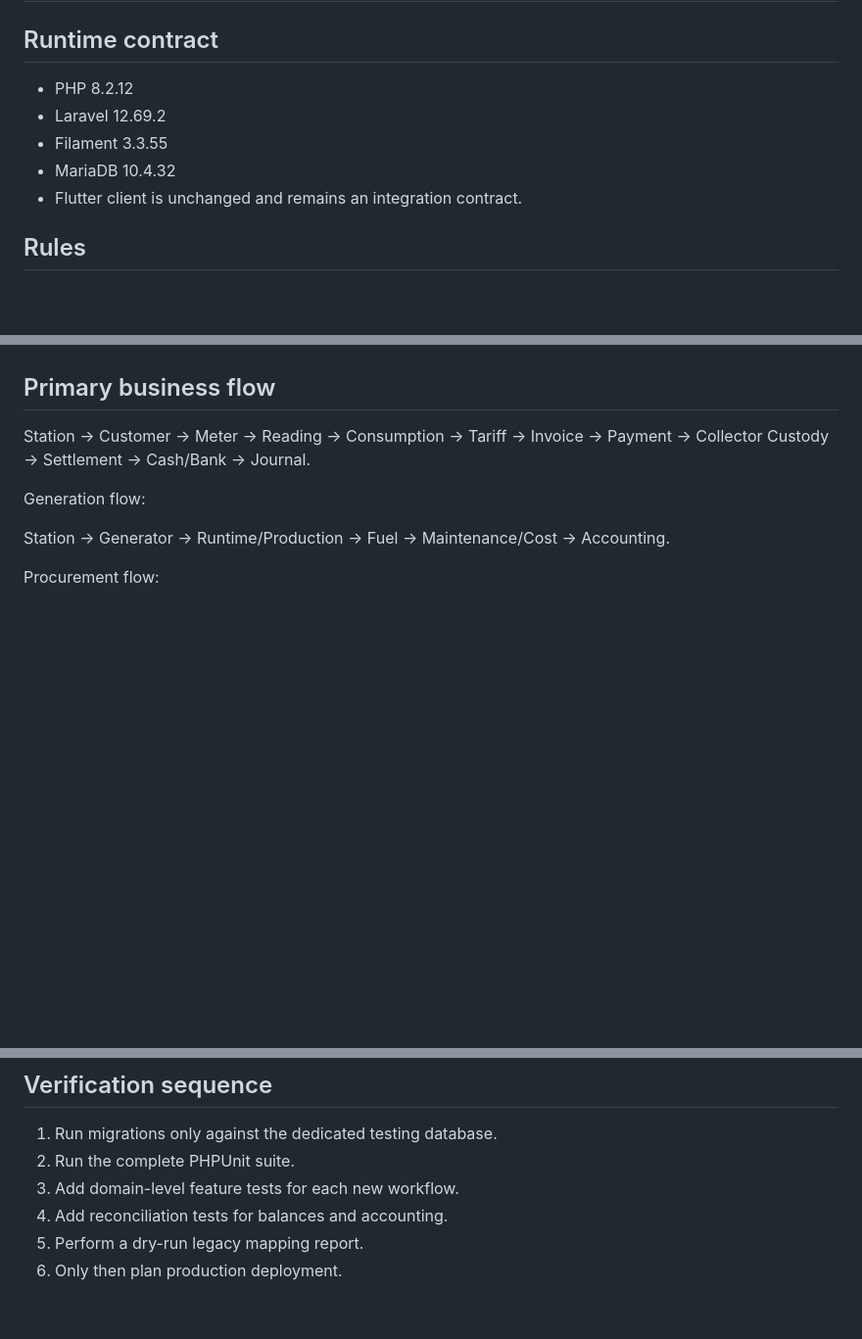
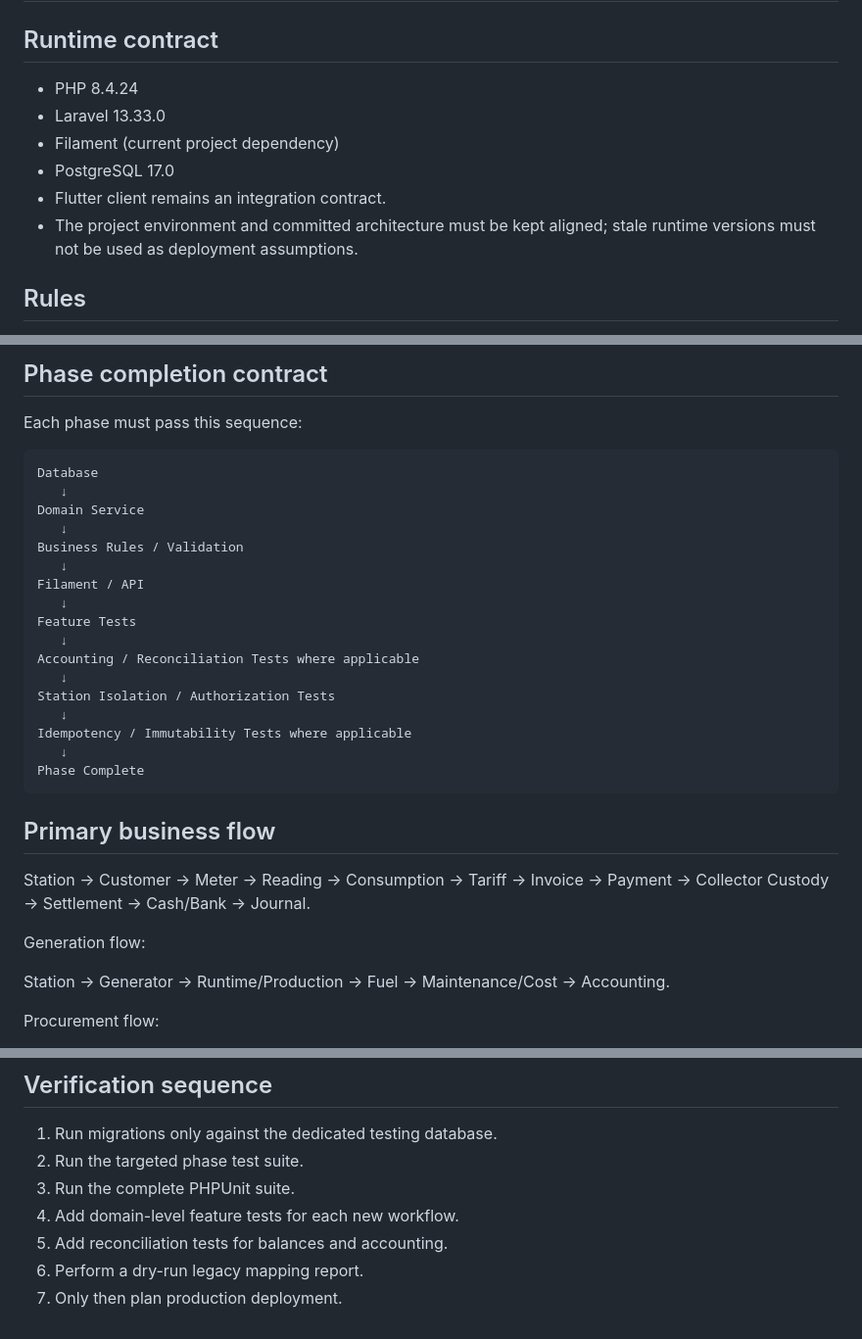
Before and after one commit to khalidropid/VoltFlow-ERP, a Markdown page: docs/database/FINAL_DATABASE_ARCHITECTURE.md, 3 parts joined by grey strips. Shown at 98% size. Drawn GitHub-style; blank space fills up the shorter version.

````diff
--- a/docs/database/FINAL_DATABASE_ARCHITECTURE.md
+++ b/docs/database/FINAL_DATABASE_ARCHITECTURE.md
@@ -2,11 +2,12 @@
 
 ## Runtime contract
 
-- PHP 8.2.12
-- Laravel 12.69.2
-- Filament 3.3.55
-- MariaDB 10.4.32
-- Flutter client is unchanged and remains an integration contract.
+- PHP 8.4.24
+- Laravel 13.33.0
+- Filament (current project dependency)
+- PostgreSQL 17.0
+- Flutter client remains an integration contract.
+- The project environment and committed architecture must be kept aligned; stale runtime versions must not be used as deployment assumptions.
 
 ## Rules
 
@@ -69,3 +136,27 @@ Customer, Employees, geathers, Months, State_Cos, Streets_Line, Take_up_Chits, S
+## Phase completion contract
+
+Each phase must pass this sequence:
+
+```text
+Database
+   ↓
+Domain Service
+   ↓
+Business Rules / Validation
+   ↓
+Filament / API
+   ↓
+Feature Tests
+   ↓
+Accounting / Reconciliation Tests where applicable
+   ↓
+Station Isolation / Authorization Tests
+   ↓
+Idempotency / Immutability Tests where applicable
+   ↓
+Phase Complete
+```
+
 ## Primary business flow
 
 Station -> Customer -> Meter -> Reading -> Consumption -> Tariff -> Invoice -> Payment -> Collector Custody -> Settlement -> Cash/Bank -> Journal.
@@ -89,8 +180,9 @@ The current production/legacy cloud database must not be rebuilt or renamed as p
 ## Verification sequence
 
 1. Run migrations only against the dedicated testing database.
-2. Run the complete PHPUnit suite.
-3. Add domain-level feature tests for each new workflow.
-4. Add reconciliation tests for balances and accounting.
-5. Perform a dry-run legacy mapping report.
-6. Only then plan production deployment.
+2. Run the targeted phase test suite.
+3. Run the complete PHPUnit suite.
+4. Add domain-level feature tests for each new workflow.
+5. Add reconciliation tests for balances and accounting.
+6. Perform a dry-run legacy mapping report.
+7. Only then plan production deployment.
````
Also changed, not shown: other parts of docs/database/FINAL_DATABASE_ARCHITECTURE.md (+66 -0 lines).
